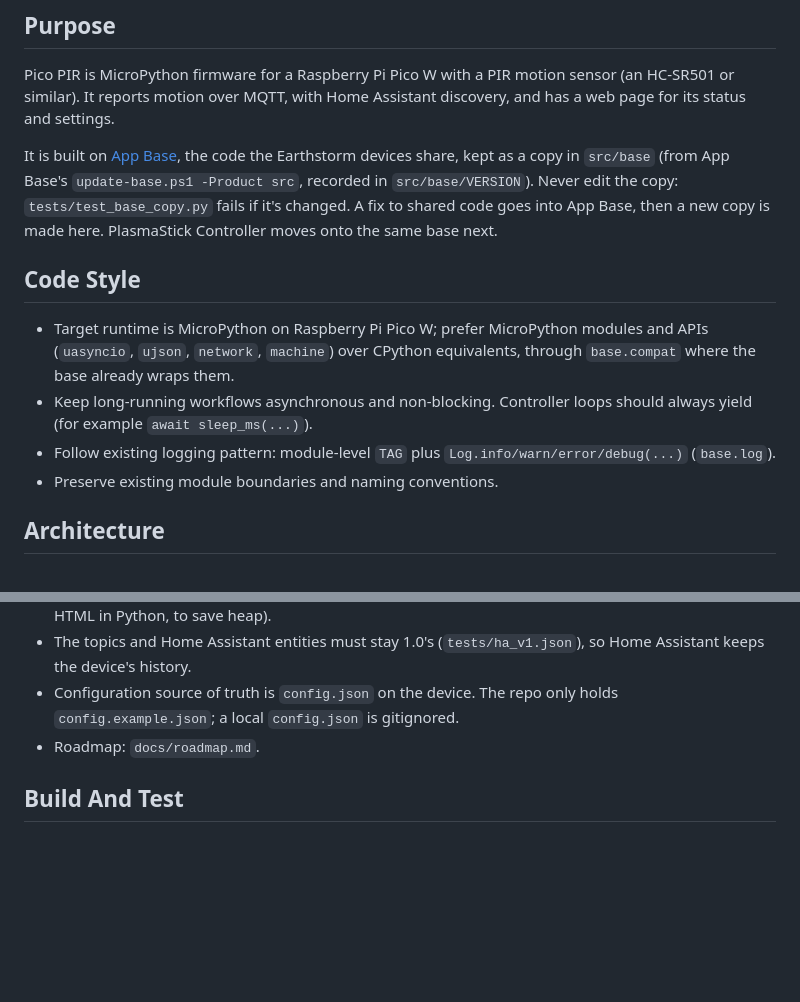
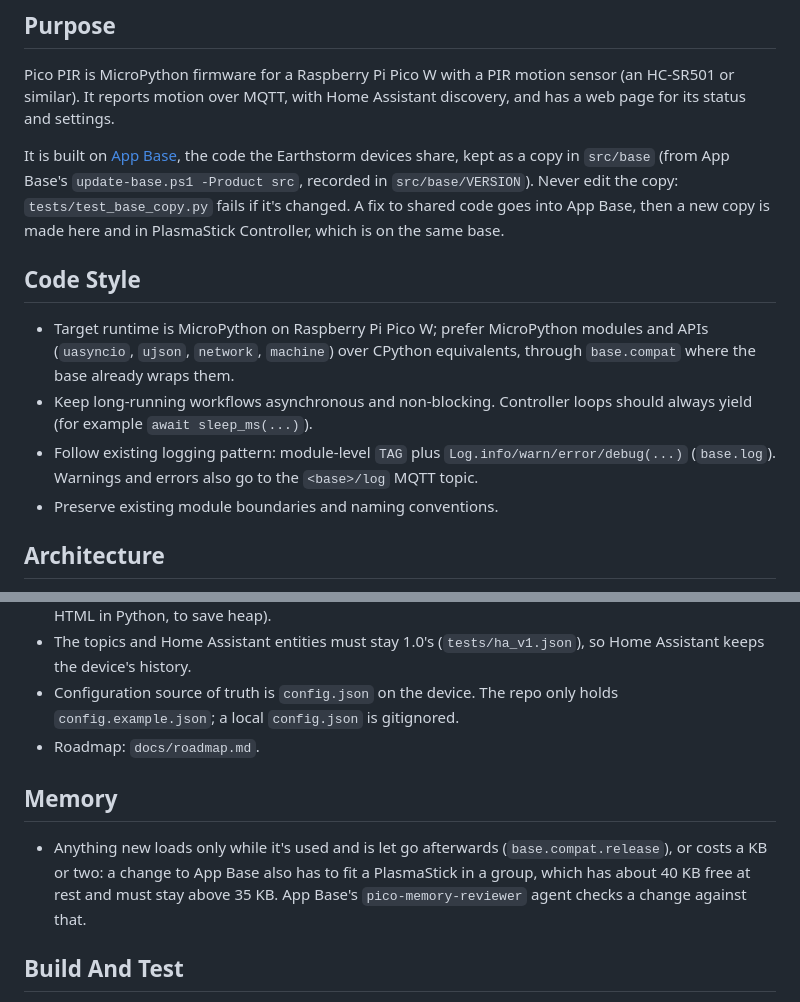
Before and after one commit to EarthstormSoftware/pico-pir, a Markdown page: .github/copilot-instructions.md, 2 parts joined by grey strips. GitHub-like rendering; blank space fills up the shorter version.

```diff
--- a/.github/copilot-instructions.md
+++ b/.github/copilot-instructions.md
@@ -7,12 +7,12 @@ It reports motion over MQTT, with Home Assistant discovery, and has a web page f
 It is built on [App Base](https://github.com/EarthstormSoftware/app-base), the code the Earthstorm devices share,
 kept as a copy in `src/base` (from App Base's `update-base.ps1 -Product src`, recorded in `src/base/VERSION`). Never
 edit the copy: `tests/test_base_copy.py` fails if it's changed. A fix to shared code goes into App Base, then a new copy
-is made here. PlasmaStick Controller moves onto the same base next.
+is made here and in PlasmaStick Controller, which is on the same base.
 
 ## Code Style
 - Target runtime is MicroPython on Raspberry Pi Pico W; prefer MicroPython modules and APIs (`uasyncio`, `ujson`, `network`, `machine`) over CPython equivalents, through `base.compat` where the base already wraps them.
 - Keep long-running workflows asynchronous and non-blocking. Controller loops should always yield (for example `await sleep_ms(...)`).
-- Follow existing logging pattern: module-level `TAG` plus `Log.info/warn/error/debug(...)` (`base.log`).
+- Follow existing logging pattern: module-level `TAG` plus `Log.info/warn/error/debug(...)` (`base.log`). Warnings and errors also go to the `<base>/log` MQTT topic.
 - Preserve existing module boundaries and naming conventions.
 
 ## Architecture
@@ -24,6 +24,11 @@ is made here. PlasmaStick Controller moves onto the same base next.
 - The topics and Home Assistant entities must stay 1.0's (`tests/ha_v1.json`), so Home Assistant keeps the device's history.
 - Configuration source of truth is `config.json` on the device. The repo only holds `config.example.json`; a local `config.json` is gitignored.
 - Roadmap: `docs/roadmap.md`.
+
+## Memory
+- Anything new loads only while it's used and is let go afterwards (`base.compat.release`), or costs a KB or two: a
+  change to App Base also has to fit a PlasmaStick in a group, which has about 40 KB free at rest and must stay above
+  35 KB. App Base's `pico-memory-reviewer` agent checks a change against that.
 
 ## Build And Test
 - There is no local build system. `tests/` has host-side pytest tests for pure logic (`py -m pytest`; `tests/conftest.py` stubs `machine`, `network`, `rp2` and the u-modules). Add tests there for new parsing/validation logic. Hardware and network behaviour is still verified on the device.
```
Also changed, not shown: README.md (+6 -2 lines), docs/roadmap.md (+8 -3 lines).
